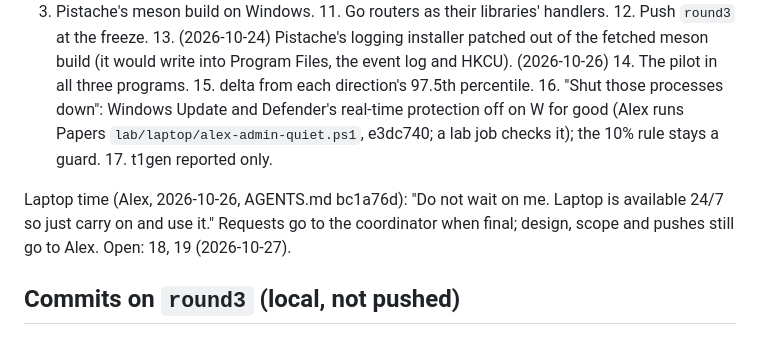
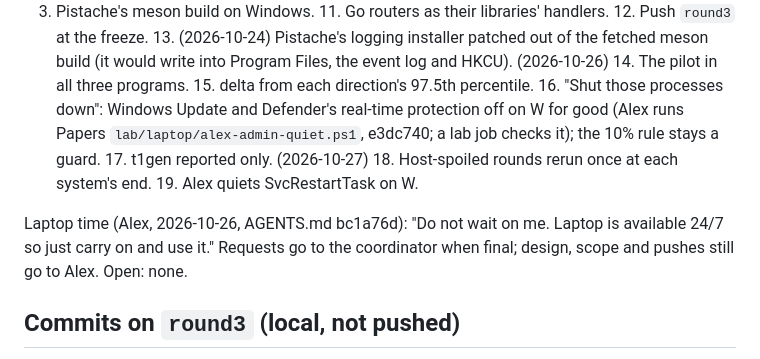
Before and after one commit to Alex-Tsvetanov/paper-typed-routing, a Markdown page: STATE.md, the part around the change. Drawn GitHub-style.

```diff
--- a/STATE.md
+++ b/STATE.md
@@ -184,9 +184,10 @@ meson build (it would write into Program Files, the event log and HKCU). (2026-1
 all three programs. 15. delta from each direction's 97.5th percentile. 16. "Shut those processes down":
 Windows Update and Defender's real-time protection off on W for good (Alex runs Papers
 `lab/laptop/alex-admin-quiet.ps1`, e3dc740; a lab job checks it); the 10% rule stays a guard. 17. t1gen reported only.
+(2026-10-27) 18. Host-spoiled rounds rerun once at each system's end. 19. Alex quiets SvcRestartTask on W.
 
 Laptop time (Alex, 2026-10-26, AGENTS.md bc1a76d): "Do not wait on me. Laptop is available 24/7 so just carry
-on and use it." Requests go to the coordinator when final; design, scope and pushes still go to Alex. Open: 18, 19 (2026-10-27).
+on and use it." Requests go to the coordinator when final; design, scope and pushes still go to Alex. Open: none.
 
 ## Commits on `round3` (local, not pushed)
 
```
Also changed, not shown: design/round3/decisions-for-alex.md (+3 -0 lines).
